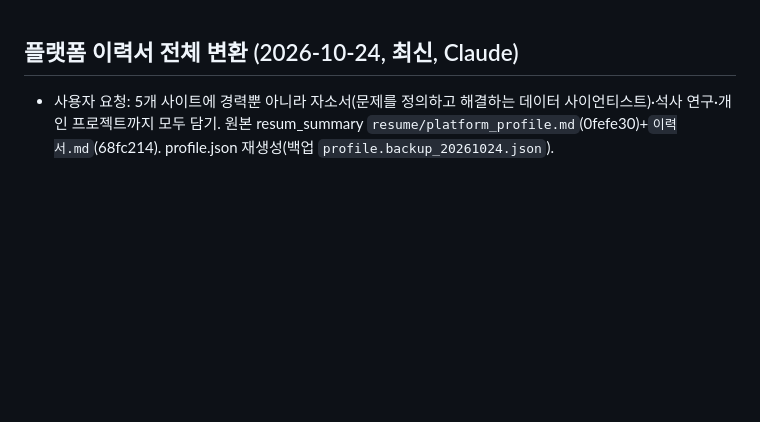
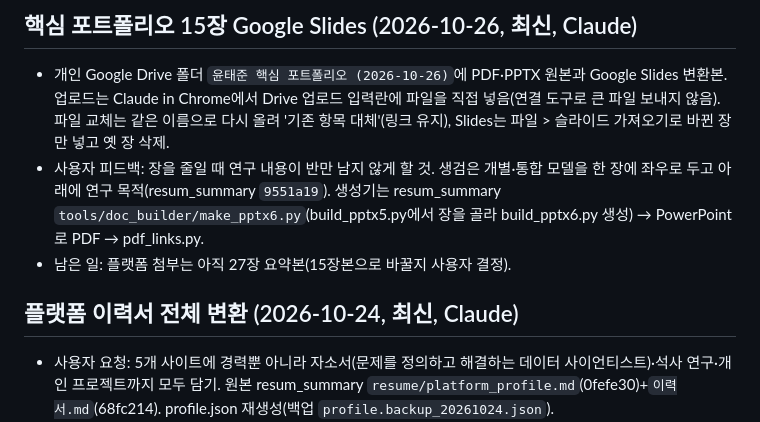
Before and after one commit to tabjun/job_agent, a Markdown page: conversation_l2_cache.md, the part around the change. GitHub-like rendering; blank space fills up the shorter version.

```diff
--- a/conversation_l2_cache.md
+++ b/conversation_l2_cache.md
@@ -1,3 +1,9 @@
+## 핵심 포트폴리오 15장 Google Slides (2026-10-26, 최신, Claude)
+
+- 개인 Google Drive 폴더 `윤태준 핵심 포트폴리오 (2026-10-26)`에 PDF·PPTX 원본과 Google Slides 변환본. 업로드는 Claude in Chrome에서 Drive 업로드 입력란에 파일을 직접 넣음(연결 도구로 큰 파일 보내지 않음). 파일 교체는 같은 이름으로 다시 올려 '기존 항목 대체'(링크 유지), Slides는 파일 > 슬라이드 가져오기로 바뀐 장만 넣고 옛 장 삭제.
+- 사용자 피드백: 장을 줄일 때 연구 내용이 반만 남지 않게 할 것. 생검은 개별·통합 모델을 한 장에 좌우로 두고 아래에 연구 목적(resum_summary `9551a19`). 생성기는 resum_summary `tools/doc_builder/make_pptx6.py`(build_pptx5.py에서 장을 골라 build_pptx6.py 생성) → PowerPoint로 PDF → pdf_links.py.
+- 남은 일: 플랫폼 첨부는 아직 27장 요약본(15장본으로 바꿀지 사용자 결정).
+
 ## 플랫폼 이력서 전체 변환 (2026-10-24, 최신, Claude)
 
 - 사용자 요청: 5개 사이트에 경력뿐 아니라 자소서(문제를 정의하고 해결하는 데이터 사이언티스트)·석사 연구·개인 프로젝트까지 모두 담기. 원본 resum_summary `resume/platform_profile.md`(0fefe30)+`이력서.md`(68fc214). profile.json 재생성(백업 `profile.backup_20261024.json`).
```
Also changed, not shown: history.md (+2 -0 lines).
